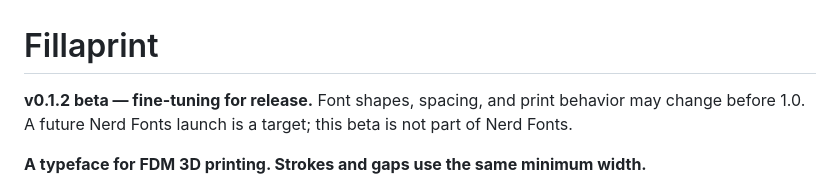
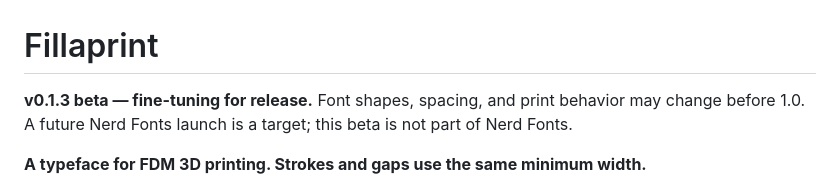
Before and after one commit to thereprocase/double-bead, a Markdown page: README.md, the part around the change printed below. Rendered like a GitHub page.

```diff
--- a/README.md
+++ b/README.md
@@ -1,6 +1,6 @@
 # Fillaprint
 
-**v0.1.2 beta — fine-tuning for release.** Font shapes, spacing, and print behavior may change before 1.0. A future Nerd Fonts launch is a target; this beta is not part of Nerd Fonts.
+**v0.1.3 beta — fine-tuning for release.** Font shapes, spacing, and print behavior may change before 1.0. A future Nerd Fonts launch is a target; this beta is not part of Nerd Fonts.
 
 
 **A typeface for FDM 3D printing. Strokes and gaps use the same minimum width.**
```
Also changed, not shown: other parts of README.md (+1 -1 lines), CHANGELOG.md (+14 -0 lines), RELEASE_NOTES.md (+9 -8 lines), showcase/1-double-bead.png, showcase/2-all-glyphs.png, showcase/3-languages.png, showcase/labels.png, 6 other files.
